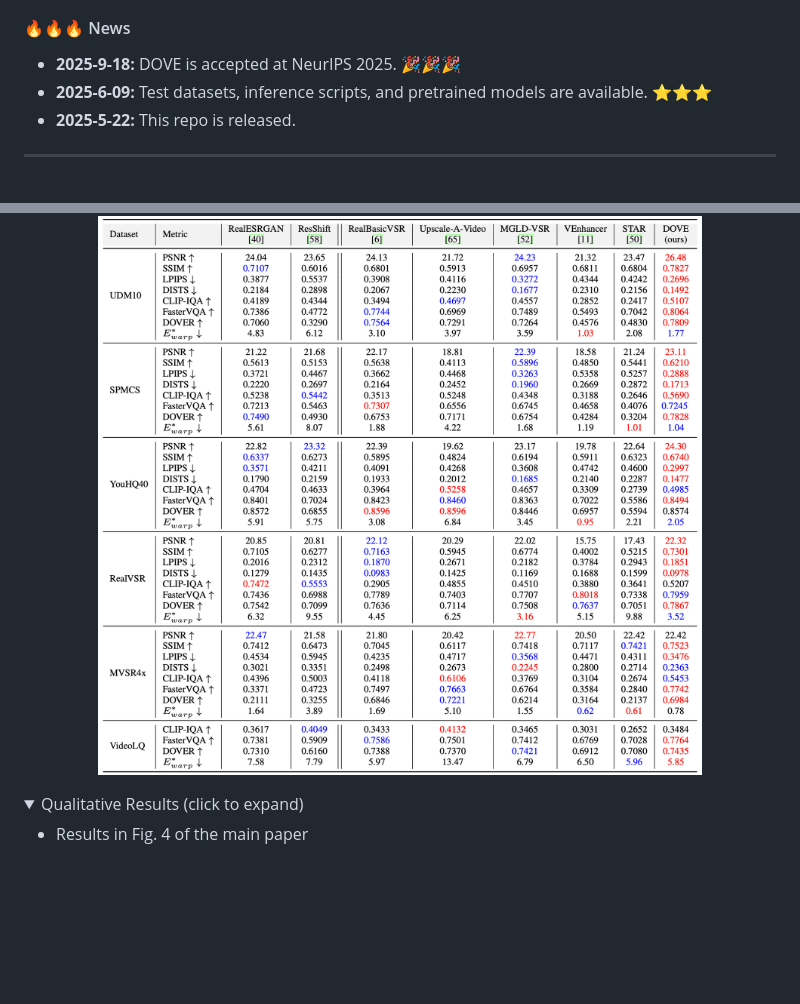
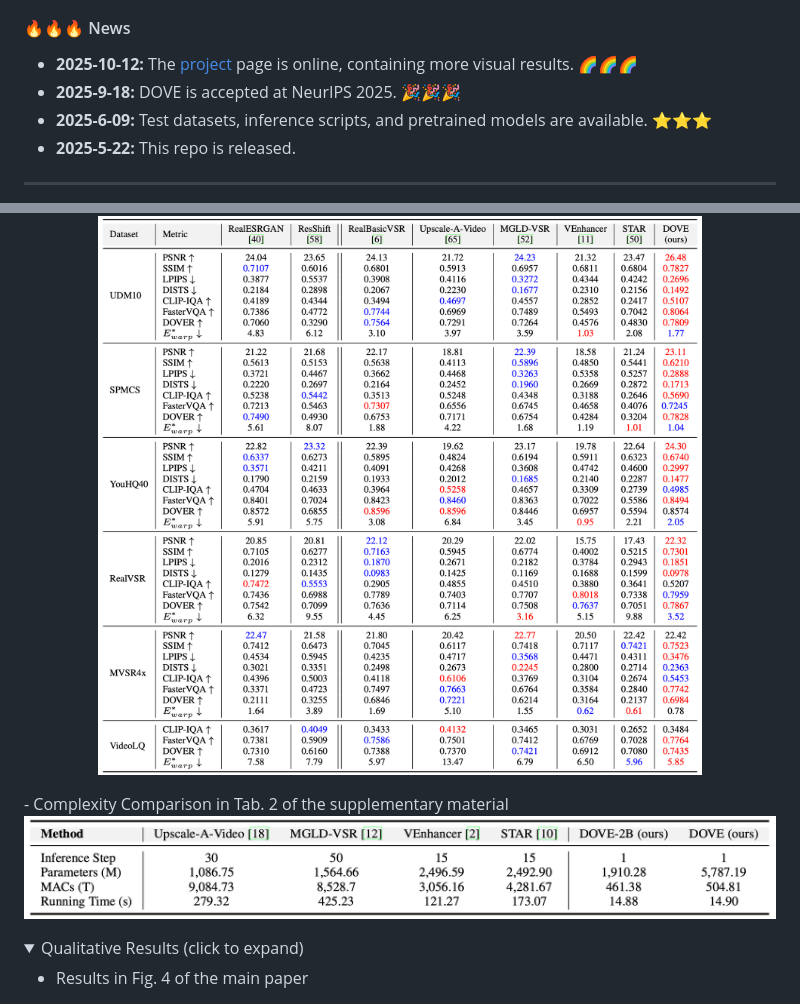
Before and after one commit to zhengchen1999/DOVE, a Markdown page: README.md, 2 parts joined by grey strips. GitHub-like rendering; pictures changed too: assets/Quantitative-2.png (added); blank space fills up the shorter version.

Commit message:
add logo & project

```diff
--- a/README.md
+++ b/README.md
@@ -15,6 +20,7 @@
 
 #### 🔥🔥🔥 News
 
+- **2025-10-12:** The [project](https://zheng-chen.cn/DOVE) page is online, containing more visual results. 🌈🌈🌈
 - **2025-9-18:** DOVE is accepted at NeurIPS 2025. 🎉🎉🎉
 - **2025-6-09:** Test datasets, inference scripts, and pretrained models are available. ⭐️⭐️⭐️
 - **2025-5-22:** This repo is released.
@@ -183,6 +189,11 @@ We achieve state-of-the-art performance on real-world video super-resolution. Vi
 <p align="center">
   <img width="900" src="assets/Quantitative.png">
 </p>
+- Complexity Comparison in Tab. 2 of the supplementary material
+
+<p align="center">
+  <img width="900" src="assets/Quantitative-2.png">
+</p>
 
 </details>
 
```
Also changed, not shown: other parts of README.md (+6 -1 lines), assets/DOVE_logo.png (added).
